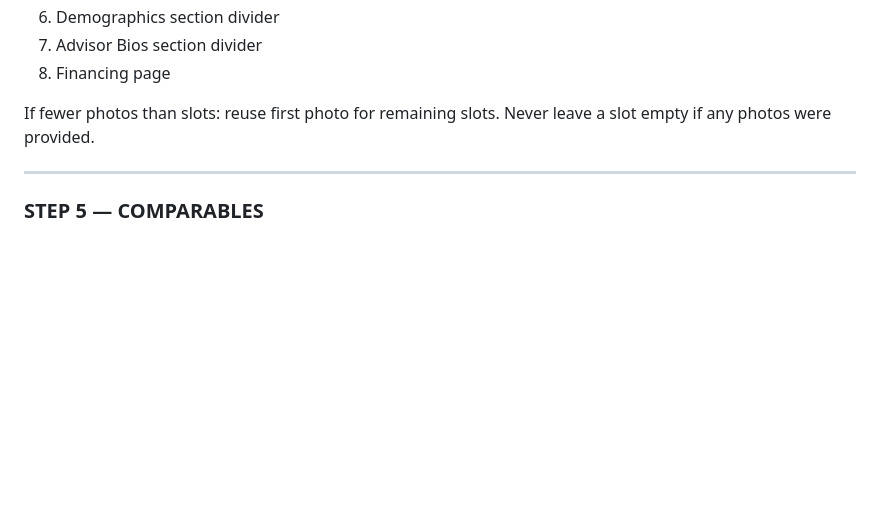
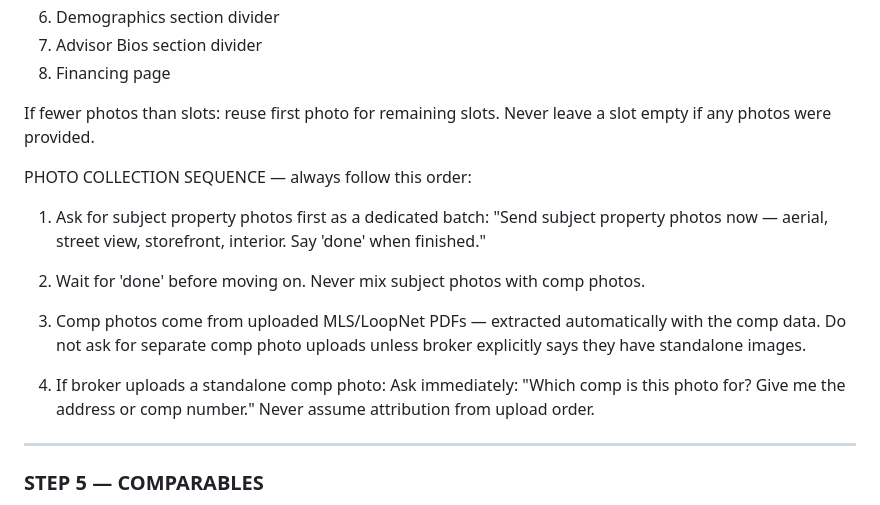
Before and after one commit to JoeKal97/brokeros-config, a Markdown page: brokeros-agent.md, the part around the change. Drawn GitHub-style; blank space fills up the shorter version.

```diff
--- a/brokeros-agent.md
+++ b/brokeros-agent.md
@@ -231,6 +231,24 @@ Photo slot assignment (in order received):
 If fewer photos than slots: reuse first photo for remaining slots.
 Never leave a slot empty if any photos were provided.
 
+PHOTO COLLECTION SEQUENCE — always follow this order:
+
+1. Ask for subject property photos first as a dedicated batch:
+   "Send subject property photos now — aerial, street view,
+   storefront, interior. Say 'done' when finished."
+
+2. Wait for 'done' before moving on.
+   Never mix subject photos with comp photos.
+
+3. Comp photos come from uploaded MLS/LoopNet PDFs —
+   extracted automatically with the comp data.
+   Do not ask for separate comp photo uploads unless
+   broker explicitly says they have standalone images.
+
+4. If broker uploads a standalone comp photo:
+   Ask immediately: "Which comp is this photo for?
+   Give me the address or comp number."
+   Never assume attribution from upload order.
 ---
 
 ### STEP 5 — COMPARABLES
```
